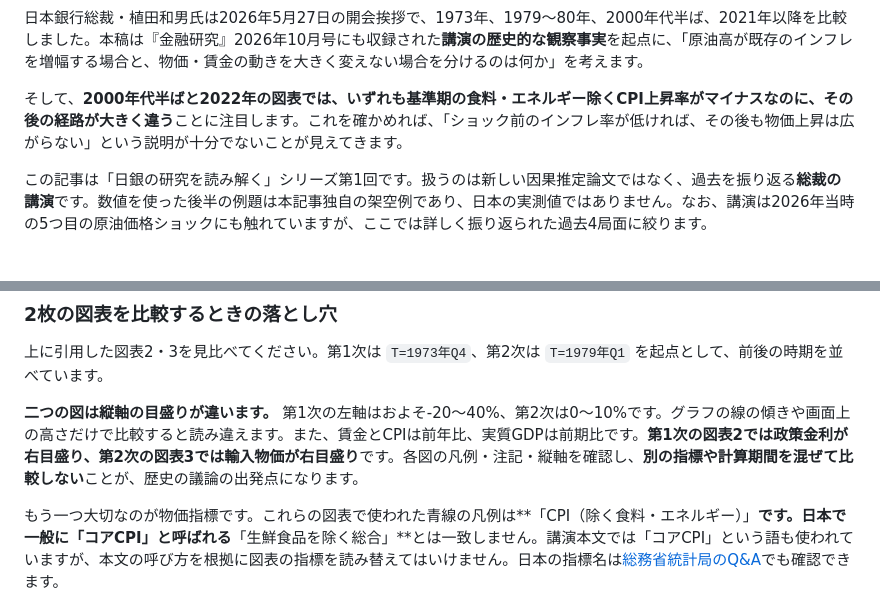
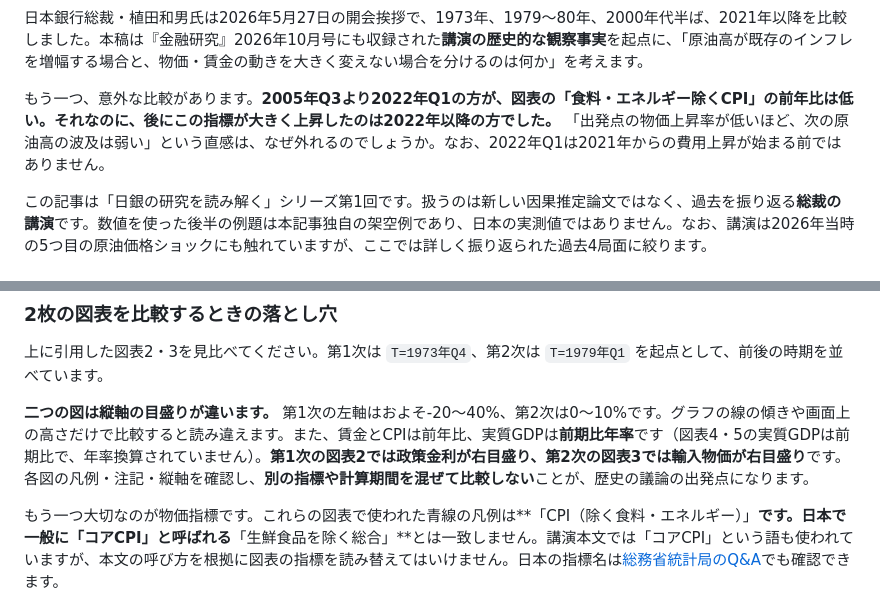
Before and after one commit to Osino-Niso/econ-data-lab, a Markdown page: articles/oil-shocks-inflation-regimes.md, 2 parts joined by grey strips. Rendered like a GitHub page.

Commit message:
review(boj): sharpen counterintuitive 2005 vs 2022 lead and correct GDP frequency

```diff
--- a/articles/oil-shocks-inflation-regimes.md
+++ b/articles/oil-shocks-inflation-regimes.md
@@ -12,7 +12,7 @@ published: false
 
 日本銀行総裁・植田和男氏は2026年5月27日の開会挨拶で、1973年、1979～80年、2000年代半ば、2021年以降を比較しました。本稿は『金融研究』2026年10月号にも収録された**講演の歴史的な観察事実**を起点に、「原油高が既存のインフレを増幅する場合と、物価・賃金の動きを大きく変えない場合を分けるのは何か」を考えます。
 
-そして、**2000年代半ばと2022年の図表では、いずれも基準期の食料・エネルギー除くCPI上昇率がマイナスなのに、その後の経路が大きく違う**ことに注目します。これを確かめれば、「ショック前のインフレ率が低ければ、その後も物価上昇は広がらない」という説明が十分でないことが見えてきます。
+もう一つ、意外な比較があります。**2005年Q3より2022年Q1の方が、図表の「食料・エネルギー除くCPI」の前年比は低い。それなのに、後にこの指標が大きく上昇したのは2022年以降の方でした。** 「出発点の物価上昇率が低いほど、次の原油高の波及は弱い」という直感は、なぜ外れるのでしょうか。なお、2022年Q1は2021年からの費用上昇が始まる前ではありません。
 
 この記事は「日銀の研究を読み解く」シリーズ第1回です。扱うのは新しい因果推定論文ではなく、過去を振り返る**総裁の講演**です。数値を使った後半の例題は本記事独自の架空例であり、日本の実測値ではありません。なお、講演は2026年当時の5つ目の原油価格ショックにも触れていますが、ここでは詳しく振り返られた過去4局面に絞ります。
 
@@ -75,7 +75,7 @@ published: false
 
 上に引用した図表2・3を見比べてください。第1次は `T=1973年Q4`、第2次は `T=1979年Q1` を起点として、前後の時期を並べています。
 
-**二つの図は縦軸の目盛りが違います。** 第1次の左軸はおよそ-20～40%、第2次は0～10%です。グラフの線の傾きや画面上の高さだけで比較すると読み違えます。また、賃金とCPIは前年比、実質GDPは前期比です。**第1次の図表2では政策金利が右目盛り、第2次の図表3では輸入物価が右目盛り**です。各図の凡例・注記・縦軸を確認し、**別の指標や計算期間を混ぜて比較しない**ことが、歴史の議論の出発点になります。
+**二つの図は縦軸の目盛りが違います。** 第1次の左軸はおよそ-20～40%、第2次は0～10%です。グラフの線の傾きや画面上の高さだけで比較すると読み違えます。また、賃金とCPIは前年比、実質GDPは**前期比年率**です（図表4・5の実質GDPは前期比で、年率換算されていません）。**第1次の図表2では政策金利が右目盛り、第2次の図表3では輸入物価が右目盛り**です。各図の凡例・注記・縦軸を確認し、**別の指標や計算期間を混ぜて比較しない**ことが、歴史の議論の出発点になります。
 
 もう一つ大切なのが物価指標です。これらの図表で使われた青線の凡例は**「CPI（除く食料・エネルギー）」**です。日本で一般に「コアCPI」と呼ばれる**「生鮮食品を除く総合」**とは一致しません。講演本文では「コアCPI」という語も使われていますが、本文の呼び方を根拠に図表の指標を読み替えてはいけません。日本の指標名は[総務省統計局のQ&A](https://www.stat.go.jp/data/cpi/4-1.html)でも確認できます。
 
```
